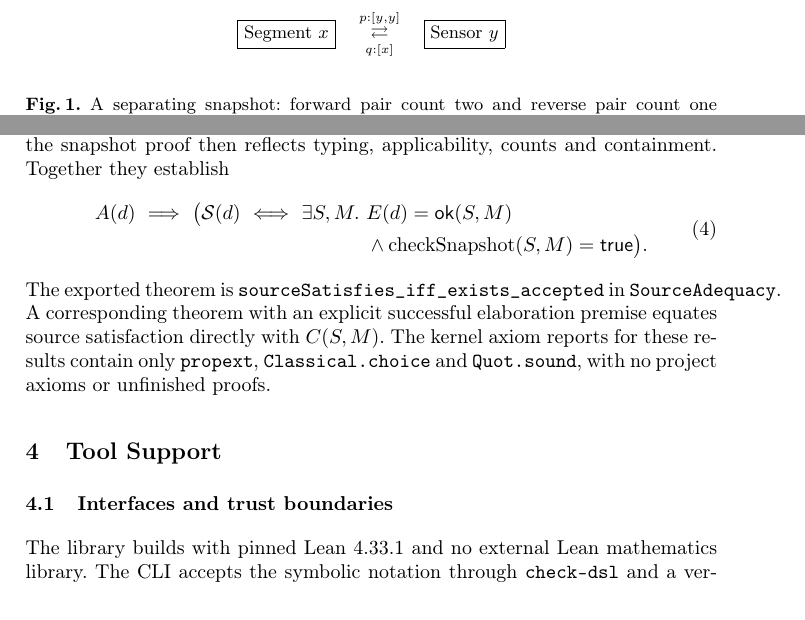
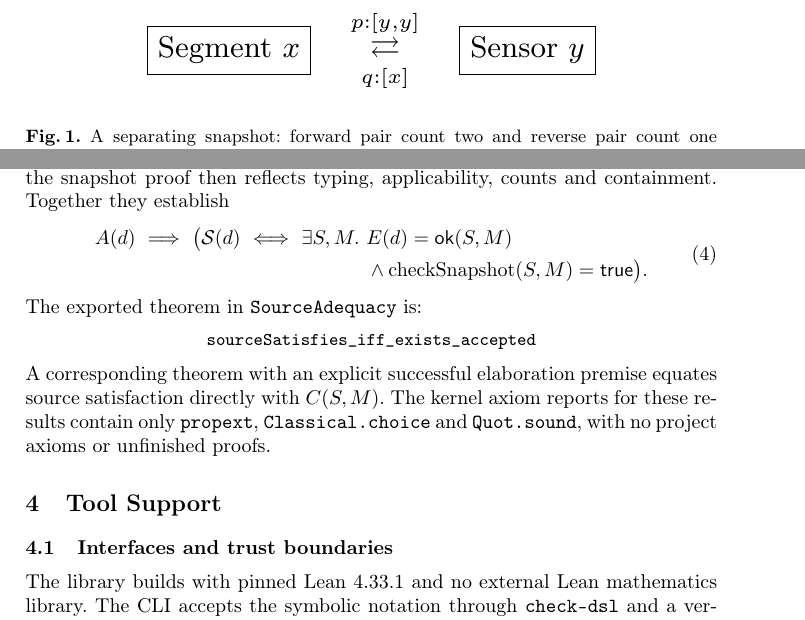
Before and after one commit to SEhumantics/VLMOF, a LaTeX paper (paper/main.tex, which reads paper/sections/methodology.tex, paper/sections/motivation.tex): two parts of pages 2 and 6 of 13 before the commit and two parts of pages 3 and 6 of 13 after it, joined at a grey line, cut so that both start at the same text. Compiled offline with pdfLaTeX.

Commit message:
improve theorem and occurrence figure readability

```diff
--- a/paper/sections/methodology.tex
+++ b/paper/sections/methodology.tex
@@ -152,8 +152,11 @@ Together they establish
 \end{aligned}
 \label{eq:adequacy}
 \end{equation}
-The exported theorem is \texttt{sourceSatisfies\_iff\_\allowbreak exists\_accepted} in
-\texttt{SourceAdequacy}. A corresponding theorem with an explicit successful
+The exported theorem in \texttt{SourceAdequacy} is:
+\begin{center}\small
+\texttt{sourceSatisfies\_iff\_exists\_accepted}
+\end{center}
+A corresponding theorem with an explicit successful
 elaboration premise equates source satisfaction directly with $C(S,M)$.
 The kernel axiom reports for these results contain only \texttt{propext},
 \texttt{Classical.choice} and \texttt{Quot.sound}, with no project axioms or
--- a/paper/sections/motivation.tex
+++ b/paper/sections/motivation.tex
@@ -19,9 +19,9 @@ ownership positions, even if they name the same parent.
 \begin{figure}[t]
 \centering
 \[
-\boxed{\mathrm{Segment}\ x}\quad
+\resizebox{.65\linewidth}{!}{$\boxed{\mathrm{Segment}\ x}\quad
 \underset{q:[x]}{\overset{p:[y,y]}{\rightleftarrows}}\quad
-\boxed{\mathrm{Sensor}\ y}
+\boxed{\mathrm{Sensor}\ y}$}
 \]
 \caption{A separating snapshot: forward pair count two and reverse pair count
 one violate reciprocity although membership agrees. An upper-one reverse end
```
